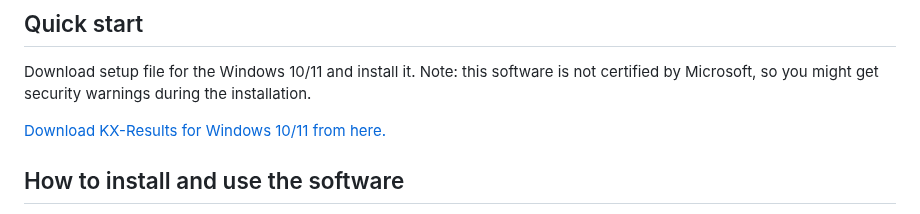
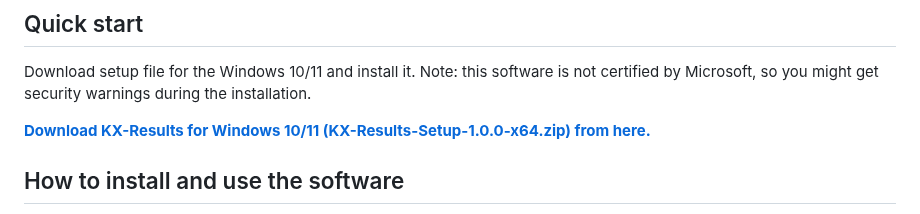
Before and after one commit to proalvo/kx-results, a Markdown page: README.md, the part around the change. Drawn GitHub-style.

Commit message:
Bold the download link in README
Emphasize the download link for KX-Results setup file.

```diff
--- a/README.md
+++ b/README.md
@@ -26,7 +26,7 @@ Main screen to orgestrate the compeition:
 
 Download setup file for the Windows 10/11 and install it. Note: this software is not certified by Microsoft, so you might get security warnings during the installation.
 
-[Download KX-Results for Windows 10/11 from here.](https://wwcf.fi/download/KX-Results-Setup-1.0.0-x64.zip)
+**[Download KX-Results for Windows 10/11 (KX-Results-Setup-1.0.0-x64.zip) from here.](https://wwcf.fi/download/KX-Results-Setup-1.0.0-x64.zip)**
 
 ## How to install and use the software
 
```
